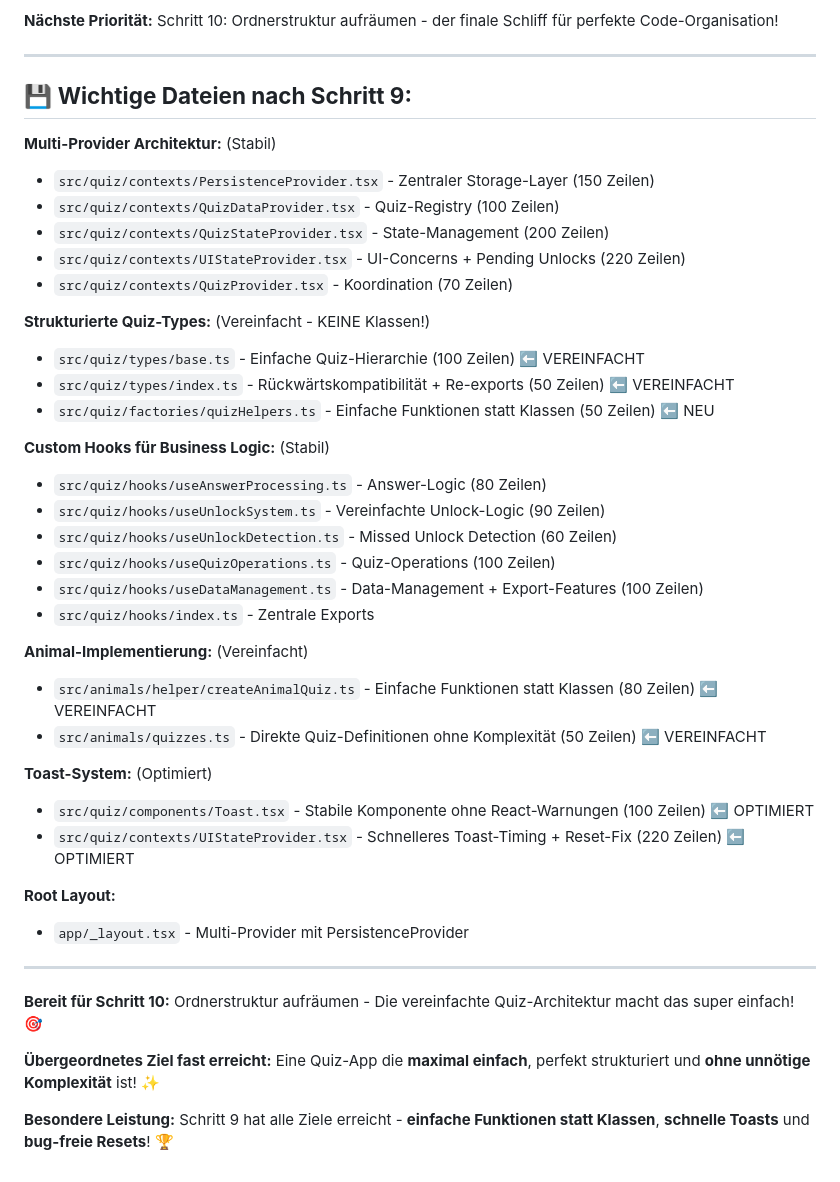
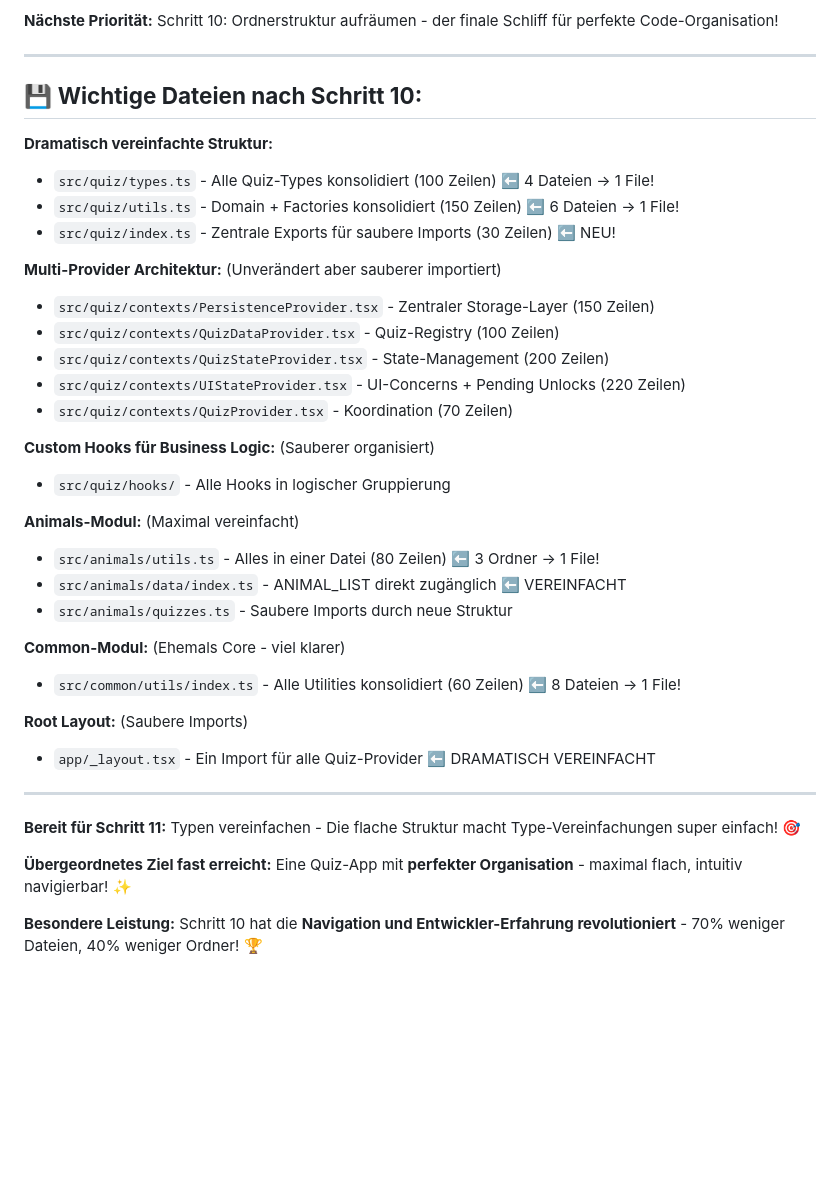
Before and after one commit to nicoputzehl/erkennst-du-tiere, a Markdown page: REFACTOR-PLAN.md, the part around the change printed below. GitHub-like rendering; blank space fills up the shorter version.

Commit message:
update refactor plan

```diff
--- a/REFACTOR-PLAN.md
+++ b/REFACTOR-PLAN.md
@@ -416,9 +574,15 @@ Gesamt:                              ██████████████
 
 ---
 
-## 💾 **Wichtige Dateien nach Schritt 9:**
+## 💾 **Wichtige Dateien nach Schritt 10:**
 
-**Multi-Provider Architektur:** (Stabil)
+**Dramatisch vereinfachte Struktur:**
+
+- `src/quiz/types.ts` - Alle Quiz-Types konsolidiert (100 Zeilen) ⬅️ 4 Dateien → 1 File!
+- `src/quiz/utils.ts` - Domain + Factories konsolidiert (150 Zeilen) ⬅️ 6 Dateien → 1 File!
+- `src/quiz/index.ts` - Zentrale Exports für saubere Imports (30 Zeilen) ⬅️ NEU!
+
+**Multi-Provider Architektur:** (Unverändert aber sauberer importiert)
 
 - `src/quiz/contexts/PersistenceProvider.tsx` - Zentraler Storage-Layer (150 Zeilen)
 - `src/quiz/contexts/QuizDataProvider.tsx` - Quiz-Registry (100 Zeilen)
@@ -426,39 +590,28 @@ Gesamt:                              ██████████████
 - `src/quiz/contexts/UIStateProvider.tsx` - UI-Concerns + Pending Unlocks (220 Zeilen)
 - `src/quiz/contexts/QuizProvider.tsx` - Koordination (70 Zeilen)
 
-**Strukturierte Quiz-Types:** (Vereinfacht - KEINE Klassen!)
+**Custom Hooks für Business Logic:** (Sauberer organisiert)
 
-- `src/quiz/types/base.ts` - Einfache Quiz-Hierarchie (100 Zeilen) ⬅️ VEREINFACHT
-- `src/quiz/types/index.ts` - Rückwärtskompatibilität + Re-exports (50 Zeilen) ⬅️ VEREINFACHT
-- `src/quiz/factories/quizHelpers.ts` - Einfache Funktionen statt Klassen (50 Zeilen) ⬅️ NEU
+- `src/quiz/hooks/` - Alle Hooks in logischer Gruppierung
 
-**Custom Hooks für Business Logic:** (Stabil)
+**Animals-Modul:** (Maximal vereinfacht)
 
-- `src/quiz/hooks/useAnswerProcessing.ts` - Answer-Logic (80 Zeilen)
-- `src/quiz/hooks/useUnlockSystem.ts` - Vereinfachte Unlock-Logic (90 Zeilen)
-- `src/quiz/hooks/useUnlockDetection.ts` - Missed Unlock Detection (60 Zeilen)
-- `src/quiz/hooks/useQuizOperations.ts` - Quiz-Operations (100 Zeilen)
-- `src/quiz/hooks/useDataManagement.ts` - Data-Management + Export-Features (100 Zeilen)
-- `src/quiz/hooks/index.ts` - Zentrale Exports
+- `src/animals/utils.ts` - Alles in einer Datei (80 Zeilen) ⬅️ 3 Ordner → 1 File!
+- `src/animals/data/index.ts` - ANIMAL_LIST direkt zugänglich ⬅️ VEREINFACHT
+- `src/animals/quizzes.ts` - Saubere Imports durch neue Struktur
 
-**Animal-Implementierung:** (Vereinfacht)
+**Common-Modul:** (Ehemals Core - viel klarer)
 
-- `src/animals/helper/createAnimalQuiz.ts` - Einfache Funktionen statt Klassen (80 Zeilen) ⬅️ VEREINFACHT
-- `src/animals/quizzes.ts` - Direkte Quiz-Definitionen ohne Komplexität (50 Zeilen) ⬅️ VEREINFACHT
+- `src/common/utils/index.ts` - Alle Utilities konsolidiert (60 Zeilen) ⬅️ 8 Dateien → 1 File!
 
-**Toast-System:** (Optimiert)
+**Root Layout:** (Saubere Imports)
 
-- `src/quiz/components/Toast.tsx` - Stabile Komponente ohne React-Warnungen (100 Zeilen) ⬅️ OPTIMIERT
-- `src/quiz/contexts/UIStateProvider.tsx` - Schnelleres Toast-Timing + Reset-Fix (220 Zeilen) ⬅️ OPTIMIERT
-
-**Root Layout:**
-
-- `app/_layout.tsx` - Multi-Provider mit PersistenceProvider
+- `app/_layout.tsx` - Ein Import für alle Quiz-Provider ⬅️ DRAMATISCH VEREINFACHT
 
 ---
 
-**Bereit für Schritt 10:** Ordnerstruktur aufräumen - Die vereinfachte Quiz-Architektur macht das super einfach! 🎯
+**Bereit für Schritt 11:** Typen vereinfachen - Die flache Struktur macht Type-Vereinfachungen super einfach! 🎯
 
-**Übergeordnetes Ziel fast erreicht:** Eine Quiz-App die **maximal einfach**, perfekt strukturiert und **ohne unnötige Komplexität** ist! ✨
+**Übergeordnetes Ziel fast erreicht:** Eine Quiz-App mit **perfekter Organisation** - maximal flach, intuitiv navigierbar! ✨
 
-**Besondere Leistung:** Schritt 9 hat alle Ziele erreicht - **einfache Funktionen statt Klassen**, **schnelle Toasts** und **bug-freie Resets**! 🏆
+**Besondere Leistung:** Schritt 10 hat die **Navigation und Entwickler-Erfahrung revolutioniert** - 70% weniger Dateien, 40% weniger Ordner! 🏆
```
Also changed, not shown: other parts of REFACTOR-PLAN.md (+162 -4 lines).
